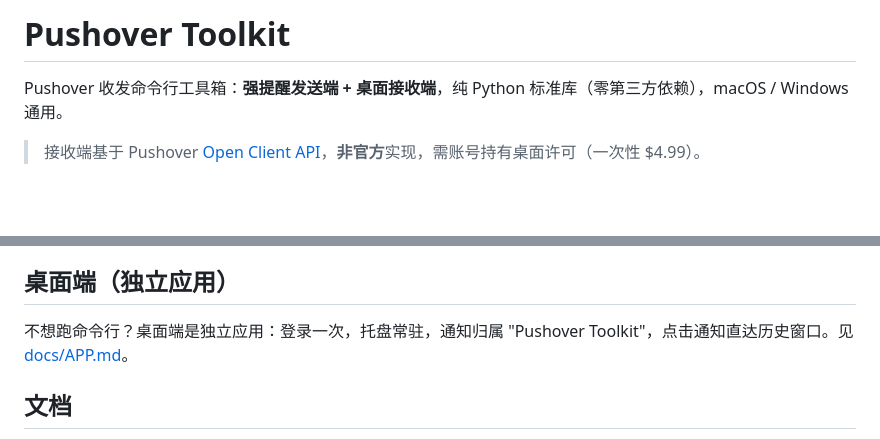
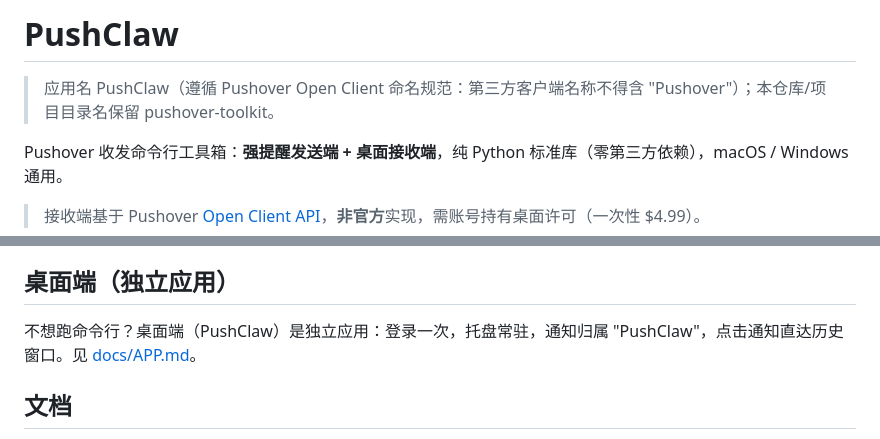
Before and after one commit to Orgnational/pushclaw, a Markdown page: README.md, 2 parts joined by grey strips. Rendered like a GitHub page; blank space fills up the shorter version.

Commit message:
docs: 应用名统一为 PushClaw（含合规说明与 CLI/桌面端通知归属澄清）

```diff
--- a/README.md
+++ b/README.md
@@ -1,4 +1,6 @@
-# Pushover Toolkit
+# PushClaw
+
+> 应用名 PushClaw（遵循 Pushover Open Client 命名规范：第三方客户端名称不得含 "Pushover"）；本仓库/项目目录名保留 pushover-toolkit。
 
 Pushover 收发命令行工具箱：**强提醒发送端 + 桌面接收端**，纯 Python 标准库（零第三方依赖），macOS / Windows 通用。
 
@@ -90,7 +92,7 @@ python3 -m pip install --quiet build && python3 -m build
 
 ## 桌面端（独立应用）
 
-不想跑命令行？桌面端是独立应用：登录一次，托盘常驻，通知归属 "Pushover Toolkit"，点击通知直达历史窗口。见 [docs/APP.md](docs/APP.md)。
+不想跑命令行？桌面端（PushClaw）是独立应用：登录一次，托盘常驻，通知归属 "PushClaw"，点击通知直达历史窗口。见 [docs/APP.md](docs/APP.md)。
 
 ## 文档
 
```
Also changed, not shown: docs/APP.md (+5 -3 lines), docs/RECEIVER.md (+1 -1 lines).
